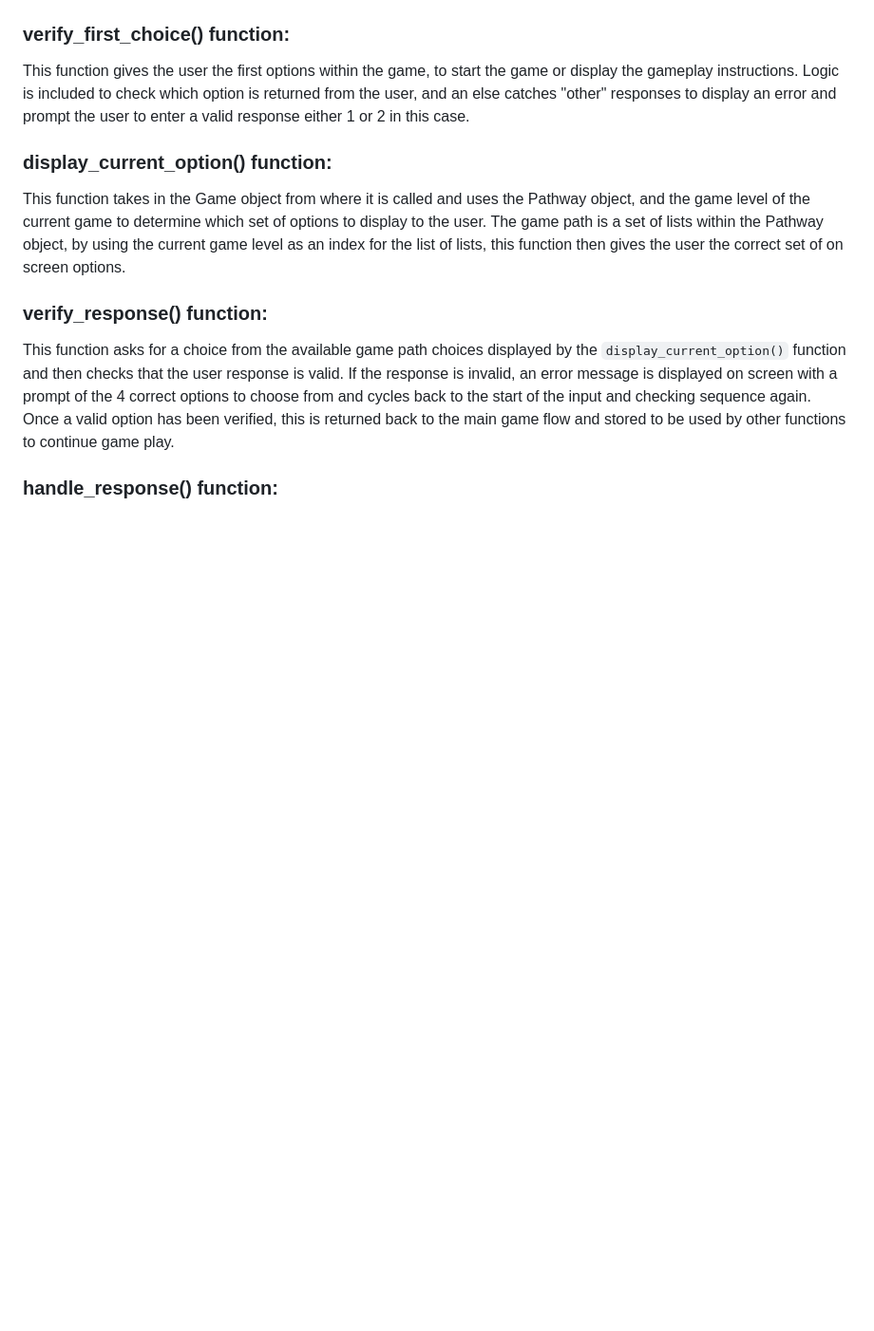
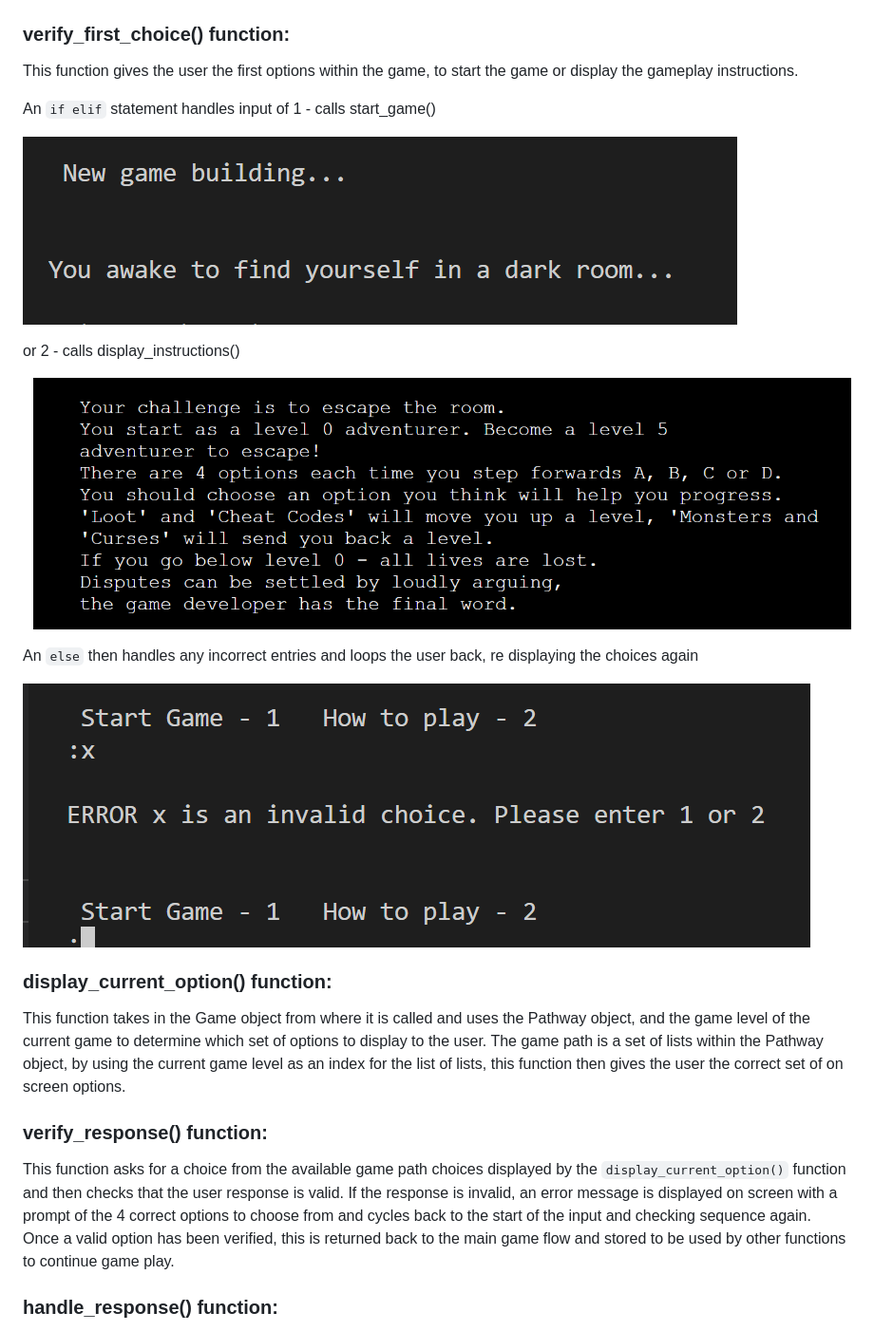
Before and after one commit to ccp84/go_north, a Markdown page: README.md, the part around the change. Shown: that part at 95% size. Rendered like a GitHub page; pictures changed too: documentation/first_choice_error.png (added), documentation/new_game.png (added); blank space fills up the shorter version.

Commit message:
Doc>Update first choice in readme

```diff
--- a/README.md
+++ b/README.md
@@ -75,7 +75,19 @@ The test is run to see if the input stored to the `username` variable consists o
 
 ### verify_first_choice() function:
 
-This function gives the user the first options within the game, to start the game or display the gameplay instructions. Logic is included to check which option is returned from the user, and an else catches "other" responses to display an error and prompt the user to enter a valid response either 1 or 2 in this case.
+This function gives the user the first options within the game, to start the game or display the gameplay instructions.
+
+An `if elif` statement handles input of 1 - calls start_game()
+
+![Start Game](documentation/new_game.png)
+
+or 2 - calls display_instructions()
+
+![Rules](documentation/rules.png)
+
+An `else` then handles any incorrect entries and loops the user back, re displaying the choices again
+
+![First choice error](documentation/first_choice_error.png)
 
 ### display_current_option() function:
 
```
